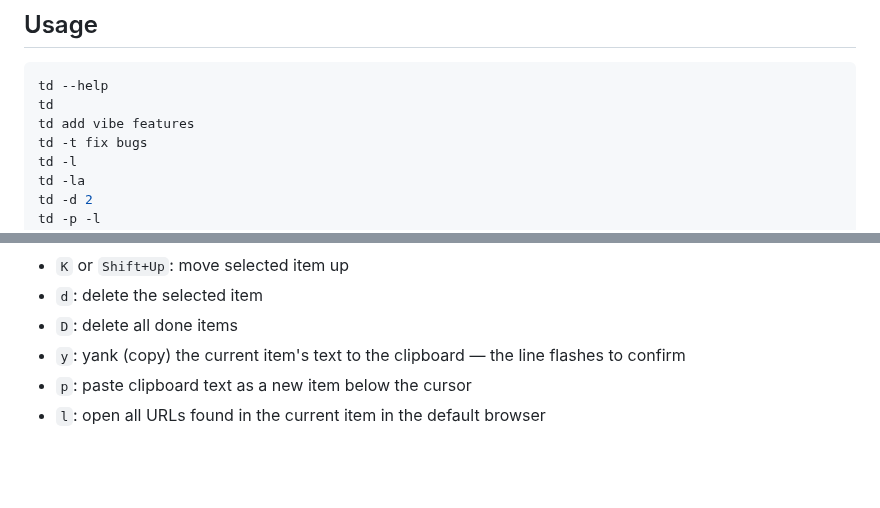
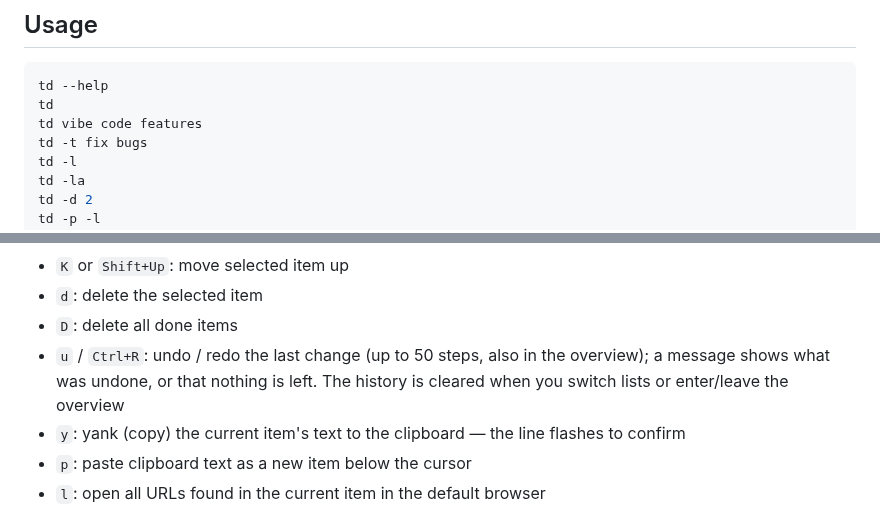
Before and after one commit to andreas-taranetz/td, a Markdown page: README.md, 2 parts joined by grey strips. Drawn GitHub-style; blank space fills up the shorter version.

````diff
--- a/README.md
+++ b/README.md
@@ -43,7 +43,7 @@ Then reload your shell.
 ```bash
 td --help
 td
-td add vibe features
+td vibe code features
 td -t fix bugs
 td -l
 td -la
@@ -85,6 +85,7 @@ Open-only output omits checkboxes; `-la` includes them.
 - `K` or `Shift+Up`: move selected item up
 - `d`: delete the selected item
 - `D`: delete all done items
+- `u` / `Ctrl+R`: undo / redo the last change (up to 50 steps, also in the overview); a message shows what was undone, or that nothing is left. The history is cleared when you switch lists or enter/leave the overview
 - `y`: yank (copy) the current item's text to the clipboard — the line flashes to confirm
 - `p`: paste clipboard text as a new item below the cursor
 - `l`: open all URLs found in the current item in the default browser
````
Also changed, not shown: usage.gif, 5 other files.
